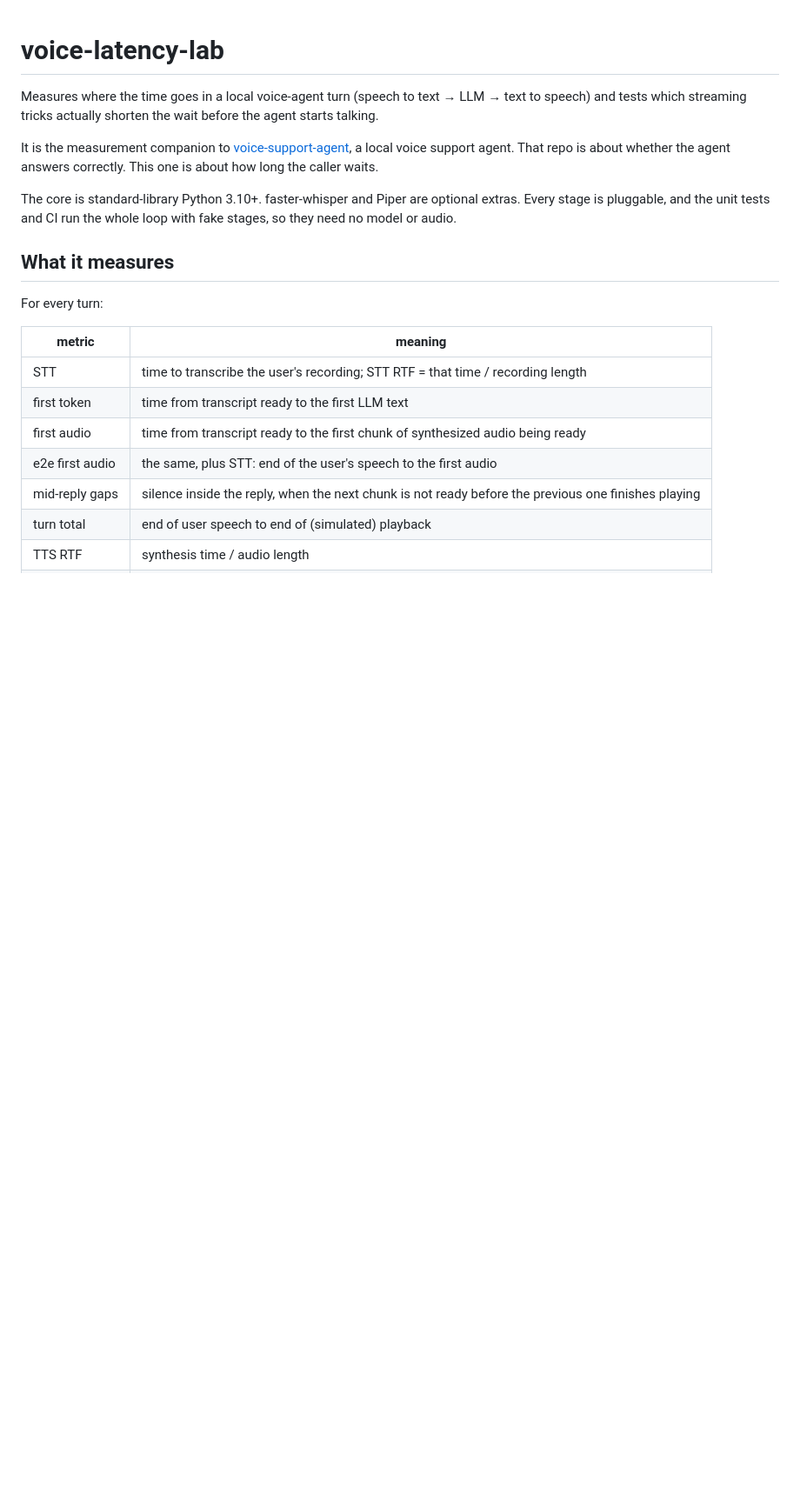
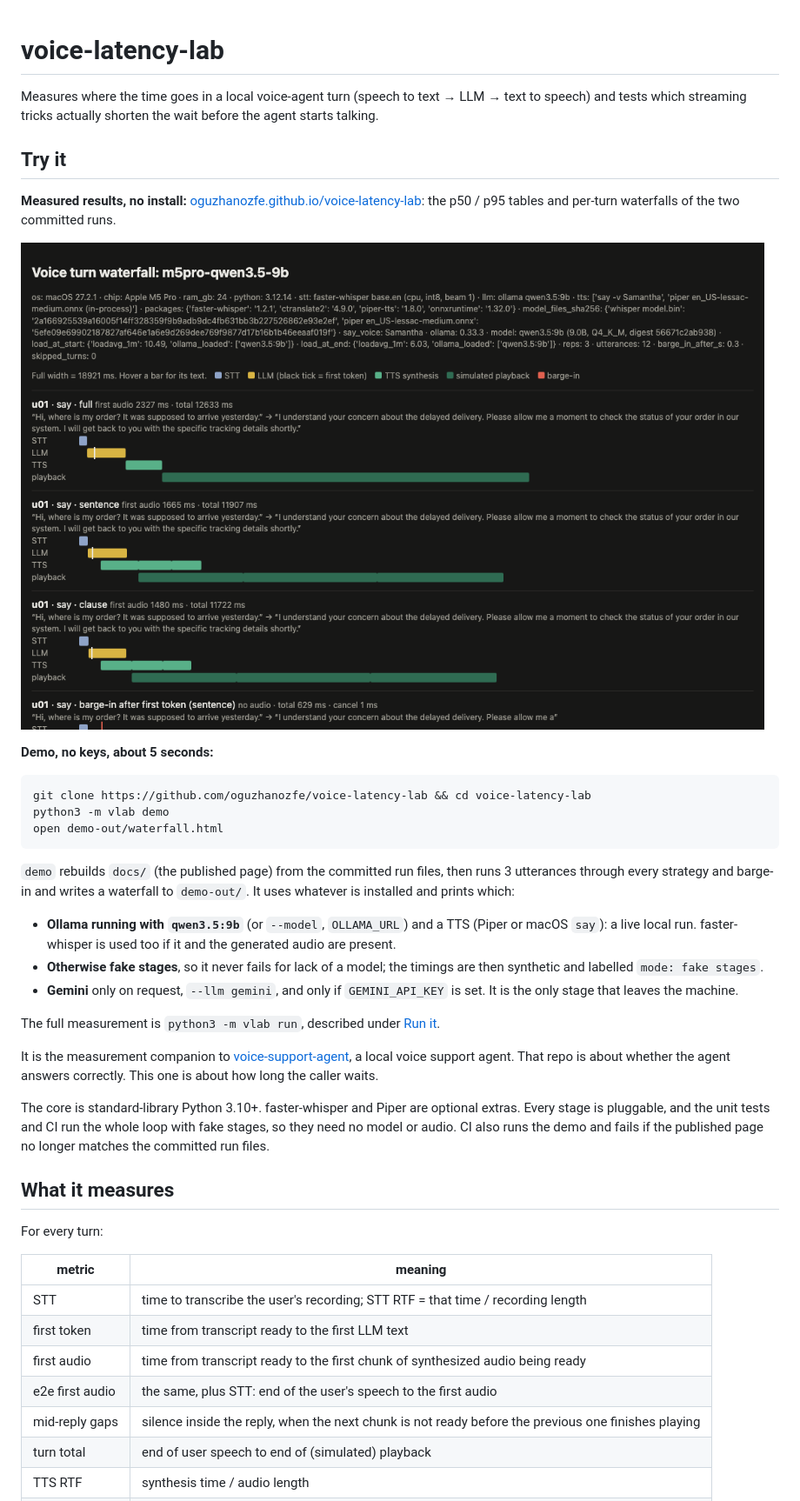
Before and after one commit to oguzhanozfe/voice-latency-lab, a Markdown page: README.md, the part around the change. Shown at 87% size. GitHub-like rendering; pictures changed too: docs/screenshot.png (added); blank space fills up the shorter version.

````diff
--- a/README.md
+++ b/README.md
@@ -2,9 +2,31 @@
 
 Measures where the time goes in a local voice-agent turn (speech to text → LLM → text to speech) and tests which streaming tricks actually shorten the wait before the agent starts talking.
 
+## Try it
+
+**Measured results, no install:** [oguzhanozfe.github.io/voice-latency-lab](https://oguzhanozfe.github.io/voice-latency-lab/): the p50 / p95 tables and per-turn waterfalls of the two committed runs.
+
+[![Per-turn waterfall of the local run: STT, LLM, TTS and simulated playback for each strategy](docs/screenshot.png)](https://oguzhanozfe.github.io/voice-latency-lab/m5pro-qwen3.5-9b/waterfall.html)
+
+**Demo, no keys, about 5 seconds:**
+
+```bash
+git clone https://github.com/oguzhanozfe/voice-latency-lab && cd voice-latency-lab
+python3 -m vlab demo
+open demo-out/waterfall.html
+```
+
+`demo` rebuilds `docs/` (the published page) from the committed run files, then runs 3 utterances through every strategy and barge-in and writes a waterfall to `demo-out/`. It uses whatever is installed and prints which:
+
+- **Ollama running with `qwen3.5:9b`** (or `--model`, `OLLAMA_URL`) and a TTS (Piper or macOS `say`): a live local run. faster-whisper is used too if it and the generated audio are present.
+- **Otherwise fake stages**, so it never fails for lack of a model; the timings are then synthetic and labelled `mode: fake stages`.
+- **Gemini** only on request, `--llm gemini`, and only if `GEMINI_API_KEY` is set. It is the only stage that leaves the machine.
+
+The full measurement is `python3 -m vlab run`, described under [Run it](#run-it).
+
 It is the measurement companion to [voice-support-agent](https://github.com/oguzhanozfe/voice-support-agent), a local voice support agent. That repo is about whether the agent answers correctly. This one is about how long the caller waits.
 
-The core is standard-library Python 3.10+. faster-whisper and Piper are optional extras. Every stage is pluggable, and the unit tests and CI run the whole loop with fake stages, so they need no model or audio.
+The core is standard-library Python 3.10+. faster-whisper and Piper are optional extras. Every stage is pluggable, and the unit tests and CI run the whole loop with fake stages, so they need no model or audio. CI also runs the demo and fails if the published page no longer matches the committed run files.
 
 ## What it measures
 
````
Also changed, not shown: 7 other files.
